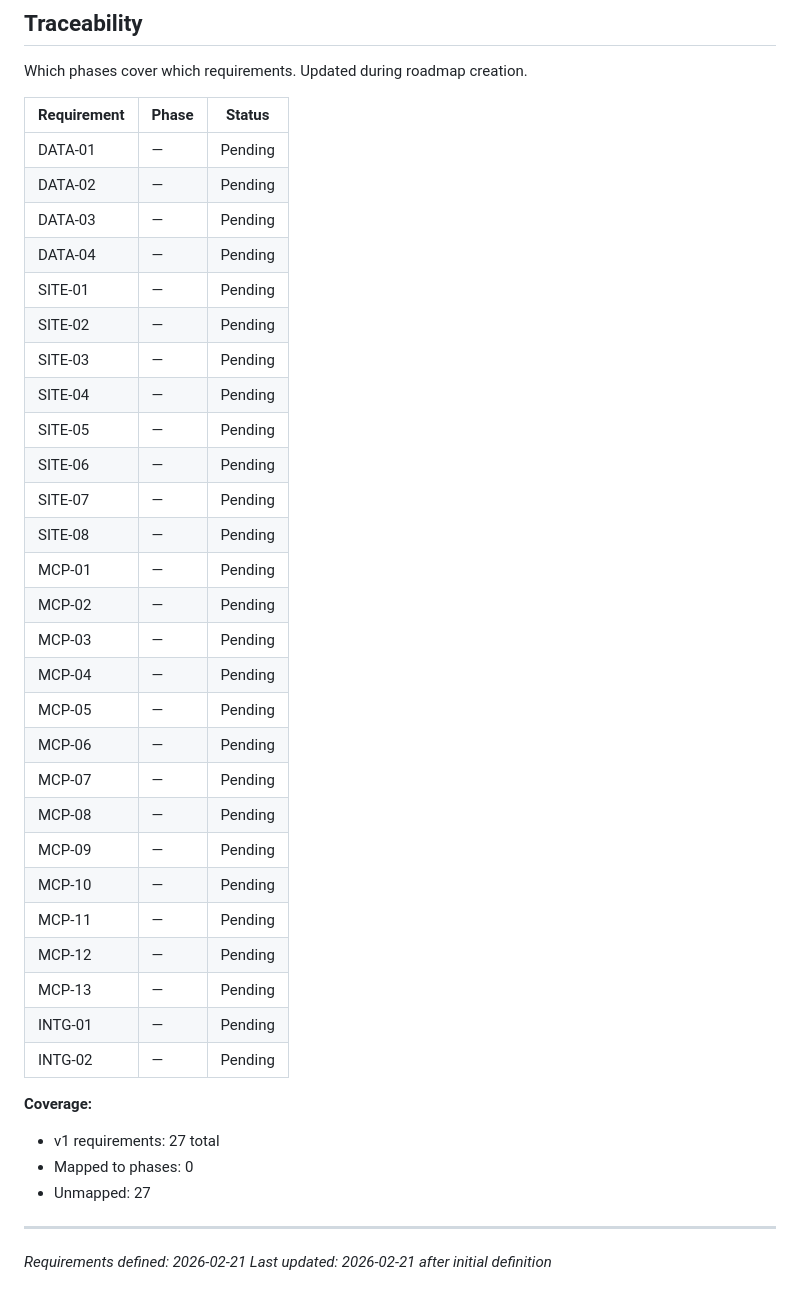
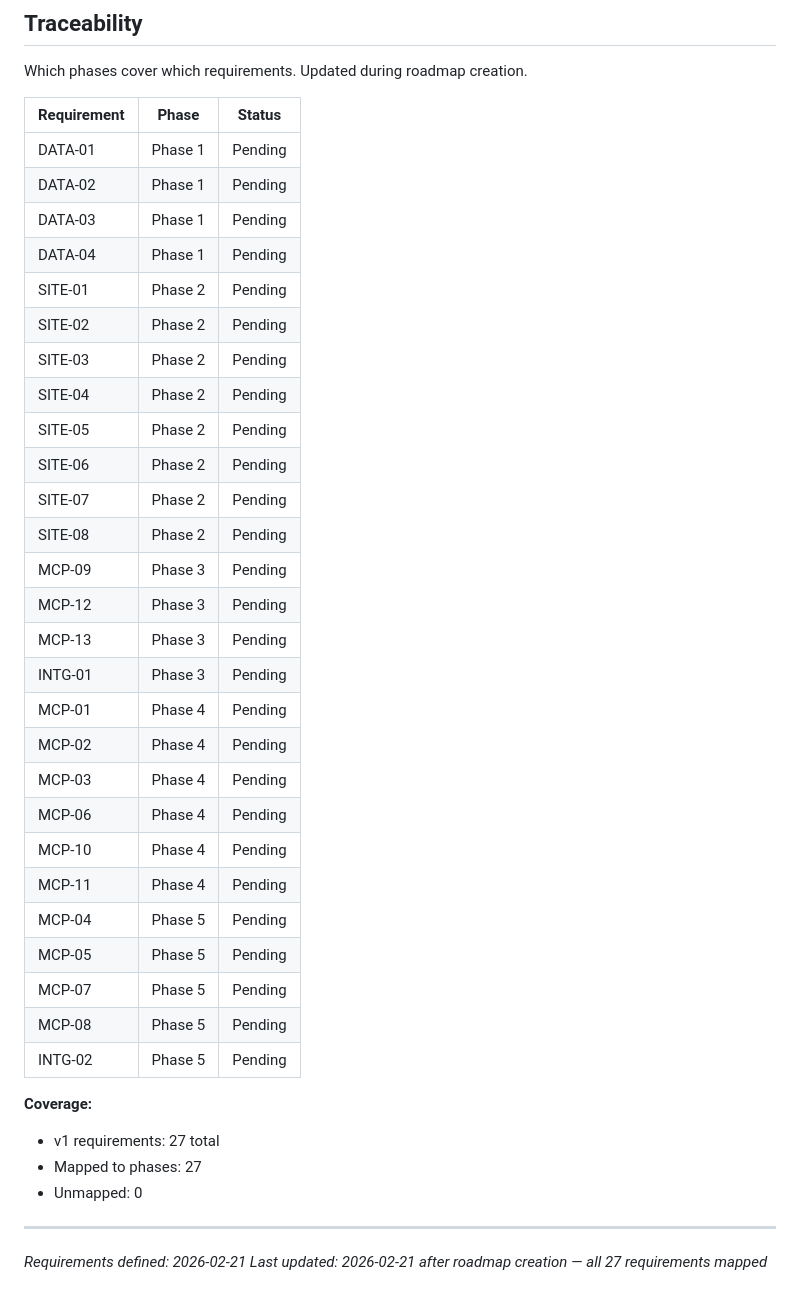
Before and after one commit to Keloia/KELOIA-DOCS, a Markdown page: .planning/REQUIREMENTS.md, the part around the change. Drawn GitHub-style.

Commit message:
docs: create roadmap (5 phases)

```diff
--- a/.planning/REQUIREMENTS.md
+++ b/.planning/REQUIREMENTS.md
@@ -84,39 +84,39 @@ Which phases cover which requirements. Updated during roadmap creation.
 
 | Requirement | Phase | Status |
 |-------------|-------|--------|
-| DATA-01 | — | Pending |
-| DATA-02 | — | Pending |
-| DATA-03 | — | Pending |
-| DATA-04 | — | Pending |
-| SITE-01 | — | Pending |
-| SITE-02 | — | Pending |
-| SITE-03 | — | Pending |
-| SITE-04 | — | Pending |
-| SITE-05 | — | Pending |
-| SITE-06 | — | Pending |
-| SITE-07 | — | Pending |
-| SITE-08 | — | Pending |
-| MCP-01 | — | Pending |
-| MCP-02 | — | Pending |
-| MCP-03 | — | Pending |
-| MCP-04 | — | Pending |
-| MCP-05 | — | Pending |
-| MCP-06 | — | Pending |
-| MCP-07 | — | Pending |
-| MCP-08 | — | Pending |
-| MCP-09 | — | Pending |
-| MCP-10 | — | Pending |
-| MCP-11 | — | Pending |
-| MCP-12 | — | Pending |
-| MCP-13 | — | Pending |
-| INTG-01 | — | Pending |
-| INTG-02 | — | Pending |
+| DATA-01 | Phase 1 | Pending |
+| DATA-02 | Phase 1 | Pending |
+| DATA-03 | Phase 1 | Pending |
+| DATA-04 | Phase 1 | Pending |
+| SITE-01 | Phase 2 | Pending |
+| SITE-02 | Phase 2 | Pending |
+| SITE-03 | Phase 2 | Pending |
+| SITE-04 | Phase 2 | Pending |
+| SITE-05 | Phase 2 | Pending |
+| SITE-06 | Phase 2 | Pending |
+| SITE-07 | Phase 2 | Pending |
+| SITE-08 | Phase 2 | Pending |
+| MCP-09 | Phase 3 | Pending |
+| MCP-12 | Phase 3 | Pending |
+| MCP-13 | Phase 3 | Pending |
+| INTG-01 | Phase 3 | Pending |
+| MCP-01 | Phase 4 | Pending |
+| MCP-02 | Phase 4 | Pending |
+| MCP-03 | Phase 4 | Pending |
+| MCP-06 | Phase 4 | Pending |
+| MCP-10 | Phase 4 | Pending |
+| MCP-11 | Phase 4 | Pending |
+| MCP-04 | Phase 5 | Pending |
+| MCP-05 | Phase 5 | Pending |
+| MCP-07 | Phase 5 | Pending |
+| MCP-08 | Phase 5 | Pending |
+| INTG-02 | Phase 5 | Pending |
 
 **Coverage:**
 - v1 requirements: 27 total
-- Mapped to phases: 0
-- Unmapped: 27
+- Mapped to phases: 27
+- Unmapped: 0
 
 ---
 *Requirements defined: 2026-02-21*
-*Last updated: 2026-02-21 after initial definition*
+*Last updated: 2026-02-21 after roadmap creation — all 27 requirements mapped*
```
Also changed, not shown: .planning/ROADMAP.md (added, +91 -0 lines), .planning/STATE.md (added, +63 -0 lines).
